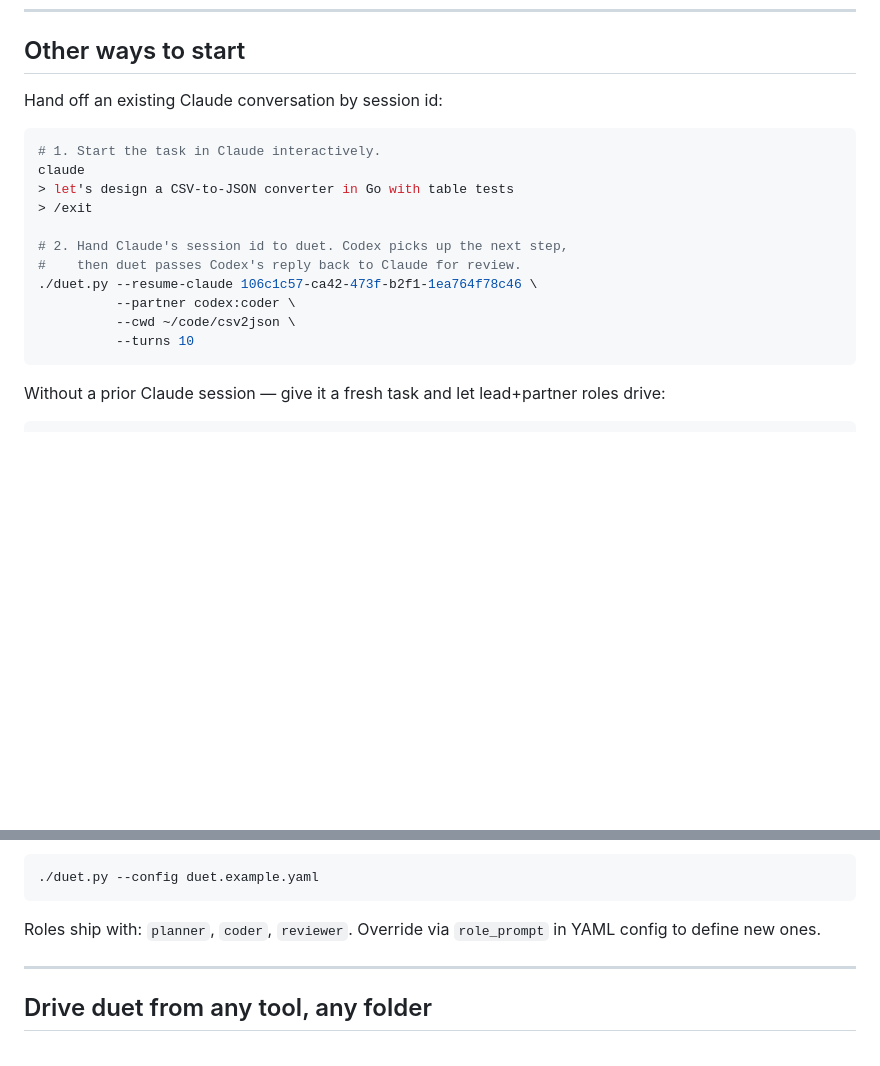
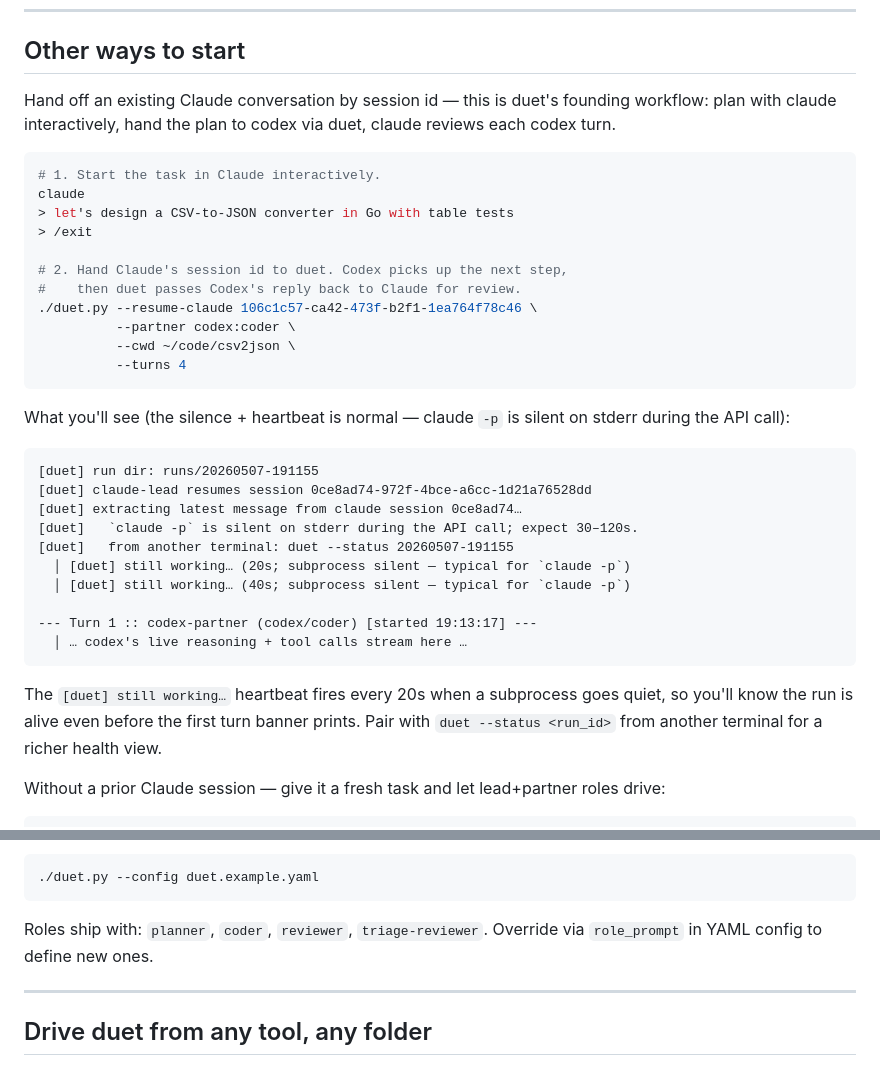
Before and after one commit to volkan/duet, a Markdown page: docs/USAGE.md, 2 parts joined by grey strips. GitHub-like rendering; blank space fills up the shorter version.

Commit message:
docs: show the live --resume-claude output (founding use case)
The user's "this is why I built duet" example: plan with claude
interactively, hand the session id to duet, codex implements while
claude reviews. Adds a verbatim "what you'll see" terminal block
under the first recipe in "Other ways to start", featuring the
heartbeat lines that ship in 31711ee — so a reader knows ahead of
time that the silent gap before turn 1 is `claude -p` doing its API
call, not a hang.

Tweaks:
- Frames the recipe as duet's founding workflow.
- Bumps the example `--turns` from 10 → 4 to match the standard
  iterate-once cycle (codex → claude → codex → claude).
- Cross-references `duet --status <run_id>` for richer health from
  another terminal.

Co-Authored-By: Claude Opus 4.7 (1M context) <noreply@anthropic.com>

````diff
--- a/docs/USAGE.md
+++ b/docs/USAGE.md
@@ -20,7 +20,7 @@ mode, force prompt, and session memory.
 
 ## Other ways to start
 
-Hand off an existing Claude conversation by session id:
+Hand off an existing Claude conversation by session id — this is duet's founding workflow: plan with claude interactively, hand the plan to codex via duet, claude reviews each codex turn.
 
 ```bash
 # 1. Start the task in Claude interactively.
@@ -33,8 +33,25 @@ claude
 ./duet.py --resume-claude 106c1c57-ca42-473f-b2f1-1ea764f78c46 \
           --partner codex:coder \
           --cwd ~/code/csv2json \
-          --turns 10
+          --turns 4
 ```
+
+What you'll see (the silence + heartbeat is normal — claude `-p` is silent on stderr during the API call):
+
+```text
+[duet] run dir: runs/20260507-191155
+[duet] claude-lead resumes session 0ce8ad74-972f-4bce-a6cc-1d21a76528dd
+[duet] extracting latest message from claude session 0ce8ad74…
+[duet]   `claude -p` is silent on stderr during the API call; expect 30–120s.
+[duet]   from another terminal: duet --status 20260507-191155
+  │ [duet] still working… (20s; subprocess silent — typical for `claude -p`)
+  │ [duet] still working… (40s; subprocess silent — typical for `claude -p`)
+
+--- Turn 1 :: codex-partner (codex/coder) [started 19:13:17] ---
+  │ … codex's live reasoning + tool calls stream here …
+```
+
+The `[duet] still working…` heartbeat fires every 20s when a subprocess goes quiet, so you'll know the run is alive even before the first turn banner prints. Pair with `duet --status <run_id>` from another terminal for a richer health view.
 
 Without a prior Claude session — give it a fresh task and let lead+partner roles drive:
 
@@ -58,7 +75,7 @@ With a YAML config:
 ./duet.py --config duet.example.yaml
 ```
 
-Roles ship with: `planner`, `coder`, `reviewer`. Override via `role_prompt` in YAML config to define new ones.
+Roles ship with: `planner`, `coder`, `reviewer`, `triage-reviewer`. Override via `role_prompt` in YAML config to define new ones.
 
 ---
 
````
